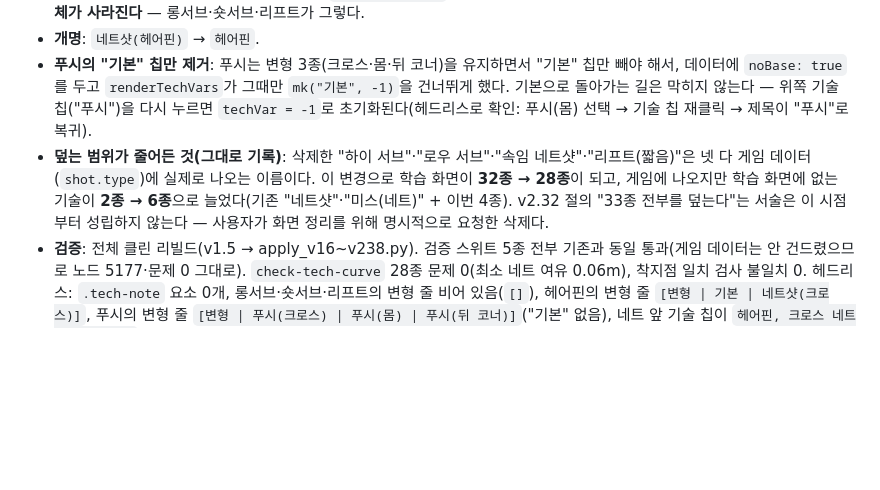
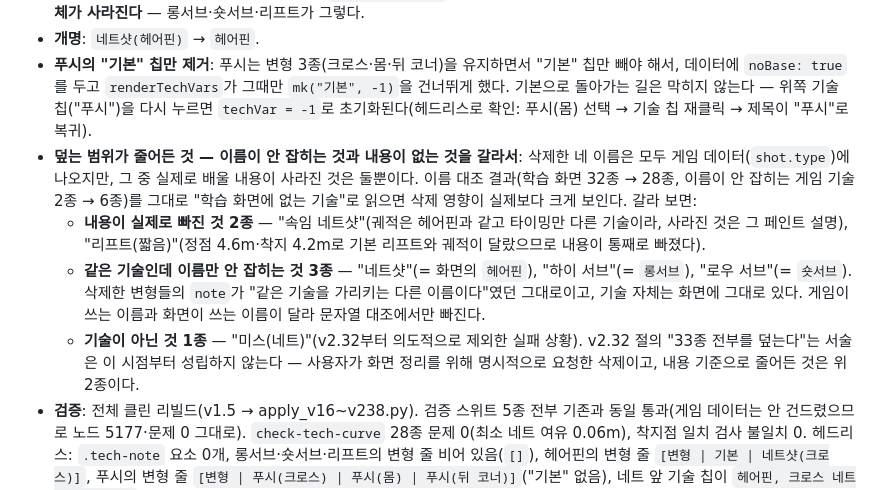
Before and after one commit to siksik-e0-0/MindControl-Badminton, a Markdown page: DESIGN.md, the part around the change. GitHub-like rendering; blank space fills up the shorter version.

Commit message:
docs: v2.38 영향 기록에서 이름 불일치와 내용 누락을 구분
에디터 지적. 직전 기록은 이름 대조 결과(게임에 나오지만 학습 화면에서
안 잡히는 기술 2종 → 6종)를 그대로 "학습 화면에 없는 기술"로 적어, 삭제
영향이 실제보다 크게 읽혔다. "네트샷"은 화면의 "헤어핀"과 같은 기술이고
이름만 다르다.

6종을 갈라 적었다.
- 내용이 실제로 빠진 것 2종: 속임 네트샷(페인트 설명), 리프트(짧음)
  (정점 4.6m·착지 4.2m로 궤적이 달랐음)
- 같은 기술인데 이름만 안 잡히는 것 3종: 네트샷=헤어핀, 하이 서브=롱서브,
  로우 서브=숏서브
- 기술이 아닌 것 1종: 미스(네트)

코드 변경 없음.

Co-Authored-By: Claude Opus 5 <noreply@anthropic.com>

```diff
--- a/DESIGN.md
+++ b/DESIGN.md
@@ -668,6 +668,10 @@ SOURCES{key}         { label, url?, note }  출처는 여기 한 번만 두고
 - **변형 삭제 4건**: 롱서브의 "하이 서브", 숏서브의 "로우 서브"(둘 다 같은 기술의 다른 이름), 헤어핀의 "속임 네트샷", 리프트의 "리프트(짧음)". 변형이 하나도 남지 않으면 `renderTechVars`가 처음부터 빈 배열에서 return하므로 **"기본" 칩과 변형 줄 자체가 사라진다** — 롱서브·숏서브·리프트가 그렇다.
 - **개명**: `네트샷(헤어핀)` → `헤어핀`.
 - **푸시의 "기본" 칩만 제거**: 푸시는 변형 3종(크로스·몸·뒤 코너)을 유지하면서 "기본" 칩만 빼야 해서, 데이터에 `noBase: true`를 두고 `renderTechVars`가 그때만 `mk("기본", -1)`을 건너뛰게 했다. 기본으로 돌아가는 길은 막히지 않는다 — 위쪽 기술 칩("푸시")을 다시 누르면 `techVar = -1`로 초기화된다(헤드리스로 확인: 푸시(몸) 선택 → 기술 칩 재클릭 → 제목이 "푸시"로 복귀).
-- **덮는 범위가 줄어든 것(그대로 기록)**: 삭제한 "하이 서브"·"로우 서브"·"속임 네트샷"·"리프트(짧음)"은 넷 다 게임 데이터(`shot.type`)에 실제로 나오는 이름이다. 이 변경으로 학습 화면이 **32종 → 28종**이 되고, 게임에 나오지만 학습 화면에 없는 기술이 **2종 → 6종**으로 늘었다(기존 "네트샷"·"미스(네트)" + 이번 4종). v2.32 절의 "33종 전부를 덮는다"는 서술은 이 시점부터 성립하지 않는다 — 사용자가 화면 정리를 위해 명시적으로 요청한 삭제다.
+- **덮는 범위가 줄어든 것 — 이름이 안 잡히는 것과 내용이 없는 것을 갈라서**: 삭제한 네 이름은 모두 게임 데이터(`shot.type`)에 나오지만, 그 중 실제로 배울 내용이 사라진 것은 둘뿐이다. 이름 대조 결과(학습 화면 32종 → 28종, 이름이 안 잡히는 게임 기술 2종 → 6종)를 그대로 "학습 화면에 없는 기술"로 읽으면 삭제 영향이 실제보다 크게 보인다. 갈라 보면:
+  - **내용이 실제로 빠진 것 2종** — "속임 네트샷"(궤적은 헤어핀과 같고 타이밍만 다른 기술이라, 사라진 것은 그 페인트 설명), "리프트(짧음)"(정점 4.6m·착지 4.2m로 기본 리프트와 궤적이 달랐으므로 내용이 통째로 빠졌다).
+  - **같은 기술인데 이름만 안 잡히는 것 3종** — "네트샷"(= 화면의 `헤어핀`), "하이 서브"(= `롱서브`), "로우 서브"(= `숏서브`). 삭제한 변형들의 `note`가 "같은 기술을 가리키는 다른 이름이다"였던 그대로이고, 기술 자체는 화면에 그대로 있다. 게임이 쓰는 이름과 화면이 쓰는 이름이 달라 문자열 대조에서만 빠진다.
+  - **기술이 아닌 것 1종** — "미스(네트)"(v2.32부터 의도적으로 제외한 실패 상황).
+  v2.32 절의 "33종 전부를 덮는다"는 서술은 이 시점부터 성립하지 않는다 — 사용자가 화면 정리를 위해 명시적으로 요청한 삭제이고, 내용 기준으로 줄어든 것은 위 2종이다.
 - **검증**: 전체 클린 리빌드(v1.5 → apply_v16~v238.py). 검증 스위트 5종 전부 기존과 동일 통과(게임 데이터는 안 건드렸으므로 노드 5177·문제 0 그대로). `check-tech-curve` 28종 문제 0(최소 네트 여유 0.06m), 착지점 일치 검사 불일치 0. 헤드리스: `.tech-note` 요소 0개, 롱서브·숏서브·리프트의 변형 줄 비어 있음(`[]`), 헤어핀의 변형 줄 `[변형 | 기본 | 네트샷(크로스)]`, 푸시의 변형 줄 `[변형 | 푸시(크로스) | 푸시(몸) | 푸시(뒤 코너)]`("기본" 없음), 네트 앞 기술 칩이 `헤어핀, 크로스 네트샷, 킬, 푸시`로 개명 반영, page errors 0.
 - 파이프라인: … → apply_v237.py → apply_v238.py.
```
